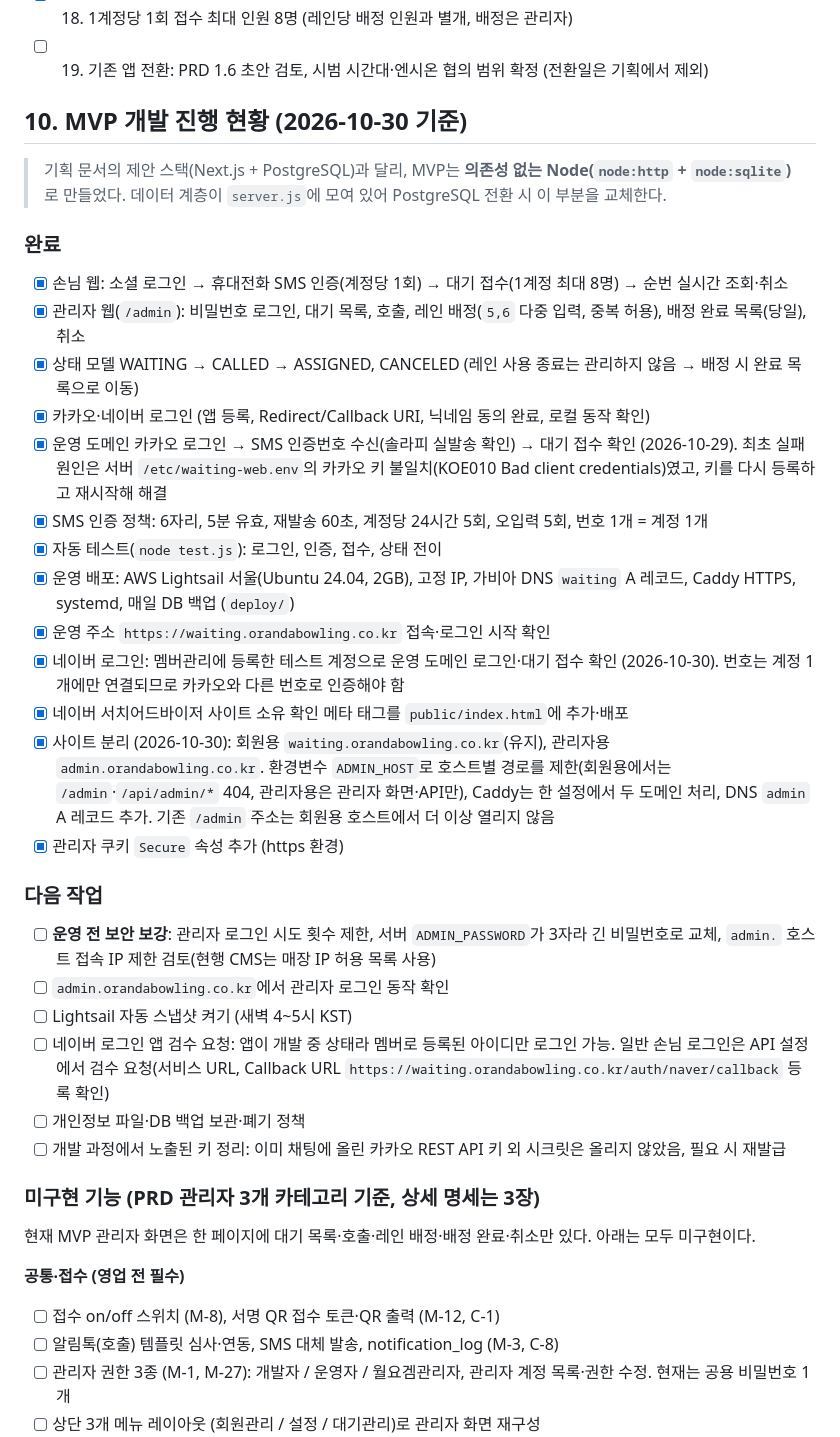
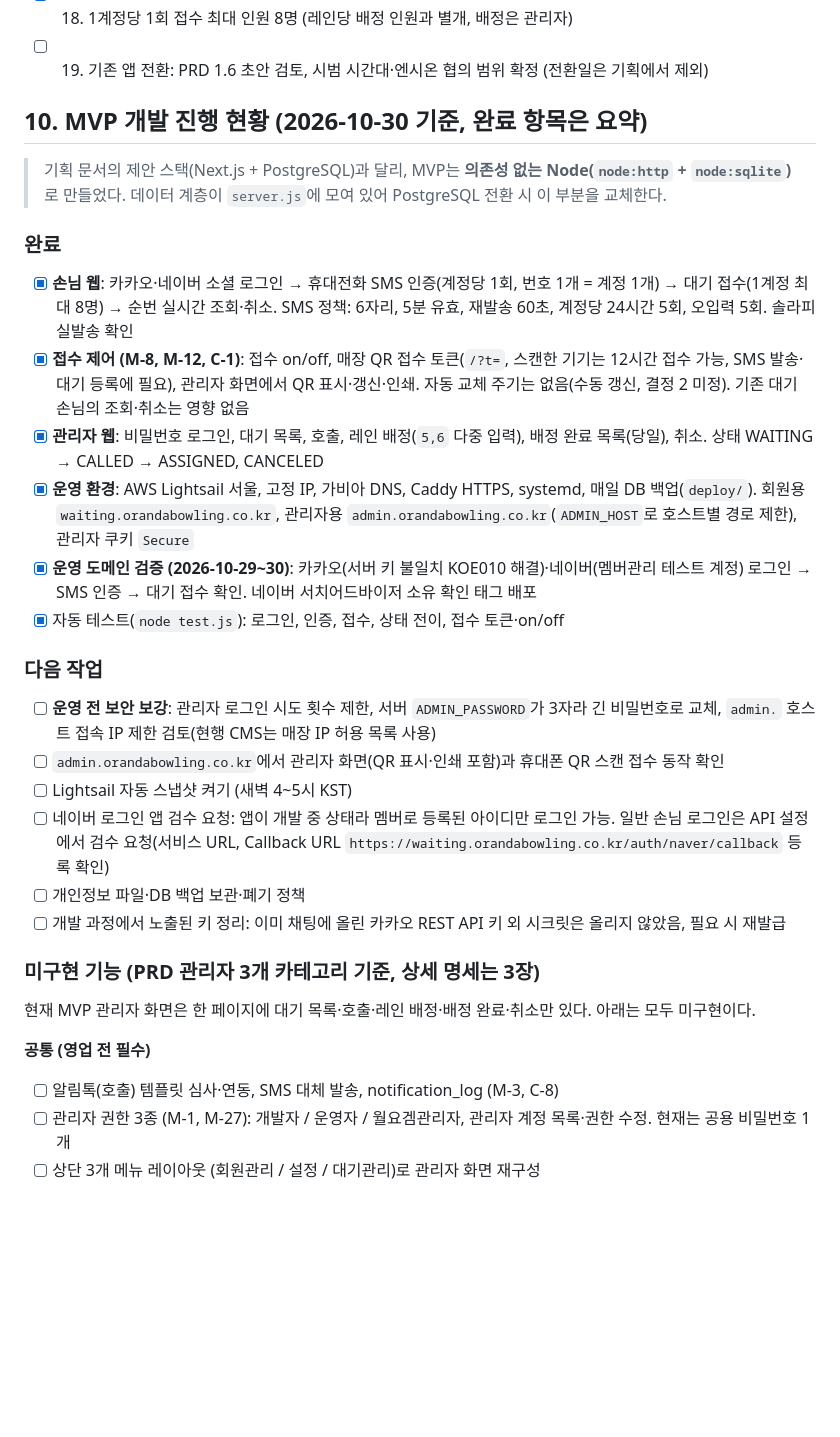
Before and after one commit to newkooki-hash/waiting-web, a Markdown page: todo.md, the part around the change. GitHub-like rendering; blank space fills up the shorter version.

Commit message:
docs: summarize completed work and mark intake on/off + QR token done
Co-Authored-By: Claude Sonnet 5.5 <noreply@anthropic.com>

```diff
--- a/todo.md
+++ b/todo.md
@@ -213,28 +213,21 @@
 - [x] 18. 1계정당 1회 접수 최대 인원 8명 (레인당 배정 인원과 별개, 배정은 관리자)
 - [ ] 19. 기존 앱 전환: PRD 1.6 초안 검토, 시범 시간대·엔시온 협의 범위 확정 (전환일은 기획에서 제외)
 
-## 10. MVP 개발 진행 현황 (2026-10-30 기준)
+## 10. MVP 개발 진행 현황 (2026-10-30 기준, 완료 항목은 요약)
 
 > 기획 문서의 제안 스택(Next.js + PostgreSQL)과 달리, MVP는 **의존성 없는 Node(`node:http` + `node:sqlite`)** 로 만들었다. 데이터 계층이 `server.js`에 모여 있어 PostgreSQL 전환 시 이 부분을 교체한다.
 
 ### 완료
-- [x] 손님 웹: 소셜 로그인 → 휴대전화 SMS 인증(계정당 1회) → 대기 접수(1계정 최대 8명) → 순번 실시간 조회·취소
-- [x] 관리자 웹(`/admin`): 비밀번호 로그인, 대기 목록, 호출, 레인 배정(`5,6` 다중 입력, 중복 허용), 배정 완료 목록(당일), 취소
-- [x] 상태 모델 WAITING → CALLED → ASSIGNED, CANCELED (레인 사용 종료는 관리하지 않음 → 배정 시 완료 목록으로 이동)
-- [x] 카카오·네이버 로그인 (앱 등록, Redirect/Callback URI, 닉네임 동의 완료, 로컬 동작 확인)
-- [x] 운영 도메인 카카오 로그인 → SMS 인증번호 수신(솔라피 실발송 확인) → 대기 접수 확인 (2026-10-29). 최초 실패 원인은 서버 `/etc/waiting-web.env`의 카카오 키 불일치(KOE010 Bad client credentials)였고, 키를 다시 등록하고 재시작해 해결
-- [x] SMS 인증 정책: 6자리, 5분 유효, 재발송 60초, 계정당 24시간 5회, 오입력 5회, 번호 1개 = 계정 1개
-- [x] 자동 테스트(`node test.js`): 로그인, 인증, 접수, 상태 전이
-- [x] 운영 배포: AWS Lightsail 서울(Ubuntu 24.04, 2GB), 고정 IP, 가비아 DNS `waiting` A 레코드, Caddy HTTPS, systemd, 매일 DB 백업 (`deploy/`)
-- [x] 운영 주소 `https://waiting.orandabowling.co.kr` 접속·로그인 시작 확인
-- [x] 네이버 로그인: 멤버관리에 등록한 테스트 계정으로 운영 도메인 로그인·대기 접수 확인 (2026-10-30). 번호는 계정 1개에만 연결되므로 카카오와 다른 번호로 인증해야 함
-- [x] 네이버 서치어드바이저 사이트 소유 확인 메타 태그를 `public/index.html`에 추가·배포
-- [x] 사이트 분리 (2026-10-30): 회원용 `waiting.orandabowling.co.kr`(유지), 관리자용 `admin.orandabowling.co.kr`. 환경변수 `ADMIN_HOST`로 호스트별 경로를 제한(회원용에서는 `/admin`·`/api/admin/*` 404, 관리자용은 관리자 화면·API만), Caddy는 한 설정에서 두 도메인 처리, DNS `admin` A 레코드 추가. 기존 `/admin` 주소는 회원용 호스트에서 더 이상 열리지 않음
-- [x] 관리자 쿠키 `Secure` 속성 추가 (https 환경)
+- [x] **손님 웹**: 카카오·네이버 소셜 로그인 → 휴대전화 SMS 인증(계정당 1회, 번호 1개 = 계정 1개) → 대기 접수(1계정 최대 8명) → 순번 실시간 조회·취소. SMS 정책: 6자리, 5분 유효, 재발송 60초, 계정당 24시간 5회, 오입력 5회. 솔라피 실발송 확인
+- [x] **접수 제어 (M-8, M-12, C-1)**: 접수 on/off, 매장 QR 접수 토큰(`/?t=`, 스캔한 기기는 12시간 접수 가능, SMS 발송·대기 등록에 필요), 관리자 화면에서 QR 표시·갱신·인쇄. 자동 교체 주기는 없음(수동 갱신, 결정 2 미정). 기존 대기 손님의 조회·취소는 영향 없음
+- [x] **관리자 웹**: 비밀번호 로그인, 대기 목록, 호출, 레인 배정(`5,6` 다중 입력), 배정 완료 목록(당일), 취소. 상태 WAITING → CALLED → ASSIGNED, CANCELED
+- [x] **운영 환경**: AWS Lightsail 서울, 고정 IP, 가비아 DNS, Caddy HTTPS, systemd, 매일 DB 백업(`deploy/`). 회원용 `waiting.orandabowling.co.kr`, 관리자용 `admin.orandabowling.co.kr`(`ADMIN_HOST`로 호스트별 경로 제한), 관리자 쿠키 `Secure`
+- [x] **운영 도메인 검증 (2026-10-29~30)**: 카카오(서버 키 불일치 KOE010 해결)·네이버(멤버관리 테스트 계정) 로그인 → SMS 인증 → 대기 접수 확인. 네이버 서치어드바이저 소유 확인 태그 배포
+- [x] 자동 테스트(`node test.js`): 로그인, 인증, 접수, 상태 전이, 접수 토큰·on/off
 
 ### 다음 작업
 - [ ] **운영 전 보안 보강**: 관리자 로그인 시도 횟수 제한, 서버 `ADMIN_PASSWORD`가 3자라 긴 비밀번호로 교체, `admin.` 호스트 접속 IP 제한 검토(현행 CMS는 매장 IP 허용 목록 사용)
-- [ ] `admin.orandabowling.co.kr`에서 관리자 로그인 동작 확인
+- [ ] `admin.orandabowling.co.kr`에서 관리자 화면(QR 표시·인쇄 포함)과 휴대폰 QR 스캔 접수 동작 확인
 - [ ] Lightsail 자동 스냅샷 켜기 (새벽 4~5시 KST)
 - [ ] 네이버 로그인 앱 검수 요청: 앱이 개발 중 상태라 멤버로 등록된 아이디만 로그인 가능. 일반 손님 로그인은 API 설정에서 검수 요청(서비스 URL, Callback URL `https://waiting.orandabowling.co.kr/auth/naver/callback` 등록 확인)
 - [ ] 개인정보 파일·DB 백업 보관·폐기 정책
@@ -244,8 +237,7 @@
 
 현재 MVP 관리자 화면은 한 페이지에 대기 목록·호출·레인 배정·배정 완료·취소만 있다. 아래는 모두 미구현이다.
 
-**공통·접수 (영업 전 필수)**
-- [ ] 접수 on/off 스위치 (M-8), 서명 QR 접수 토큰·QR 출력 (M-12, C-1)
+**공통 (영업 전 필수)**
 - [ ] 알림톡(호출) 템플릿 심사·연동, SMS 대체 발송, notification_log (M-3, C-8)
 - [ ] 관리자 권한 3종 (M-1, M-27): 개발자 / 운영자 / 월요겜관리자, 관리자 계정 목록·권한 수정. 현재는 공용 비밀번호 1개
 - [ ] 상단 3개 메뉴 레이아웃 (회원관리 / 설정 / 대기관리)로 관리자 화면 재구성
```
